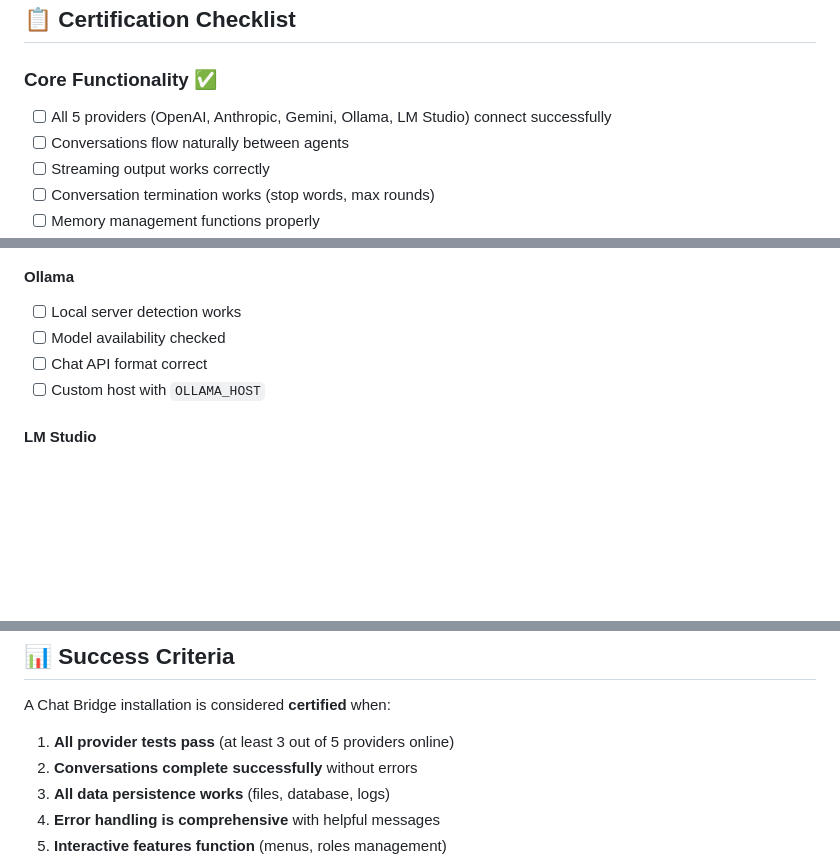
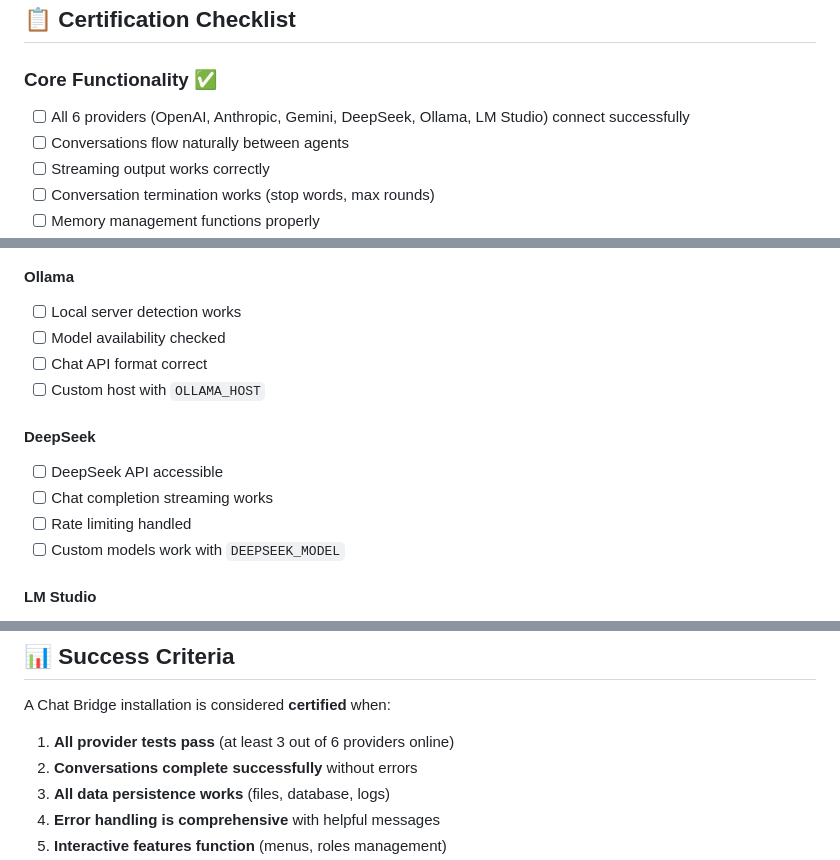
Before and after one commit to meistro57/chat_bridge, a Markdown page: docs/TESTING.md, 3 parts joined by grey strips. GitHub-like rendering; blank space fills up the shorter version.

```diff
--- a/docs/TESTING.md
+++ b/docs/TESTING.md
@@ -126,7 +126,7 @@ python chat_bridge.py
 ## 📋 Certification Checklist
 
 ### Core Functionality ✅
-- [ ] All 5 providers (OpenAI, Anthropic, Gemini, Ollama, LM Studio) connect successfully
+- [ ] All 6 providers (OpenAI, Anthropic, Gemini, DeepSeek, Ollama, LM Studio) connect successfully
 - [ ] Conversations flow naturally between agents
 - [ ] Streaming output works correctly
 - [ ] Conversation termination works (stop words, max rounds)
@@ -190,6 +190,12 @@ python chat_bridge.py
 - [ ] Chat API format correct
 - [ ] Custom host with `OLLAMA_HOST`
 
+#### DeepSeek
+- [ ] DeepSeek API accessible
+- [ ] Chat completion streaming works
+- [ ] Rate limiting handled
+- [ ] Custom models work with `DEEPSEEK_MODEL`
+
 #### LM Studio
 - [ ] Local server detection works
 - [ ] OpenAI-compatible API works
@@ -239,7 +246,7 @@ python chat_bridge.py \
 
 A Chat Bridge installation is considered **certified** when:
 
-1. **All provider tests pass** (at least 3 out of 5 providers online)
+1. **All provider tests pass** (at least 3 out of 6 providers online)
 2. **Conversations complete successfully** without errors
 3. **All data persistence works** (files, database, logs)
 4. **Error handling is comprehensive** with helpful messages
```
Also changed, not shown: other parts of docs/TESTING.md (+1 -0 lines), CHANGELOG.md (+4 -0 lines), README.md (+6 -0 lines).
